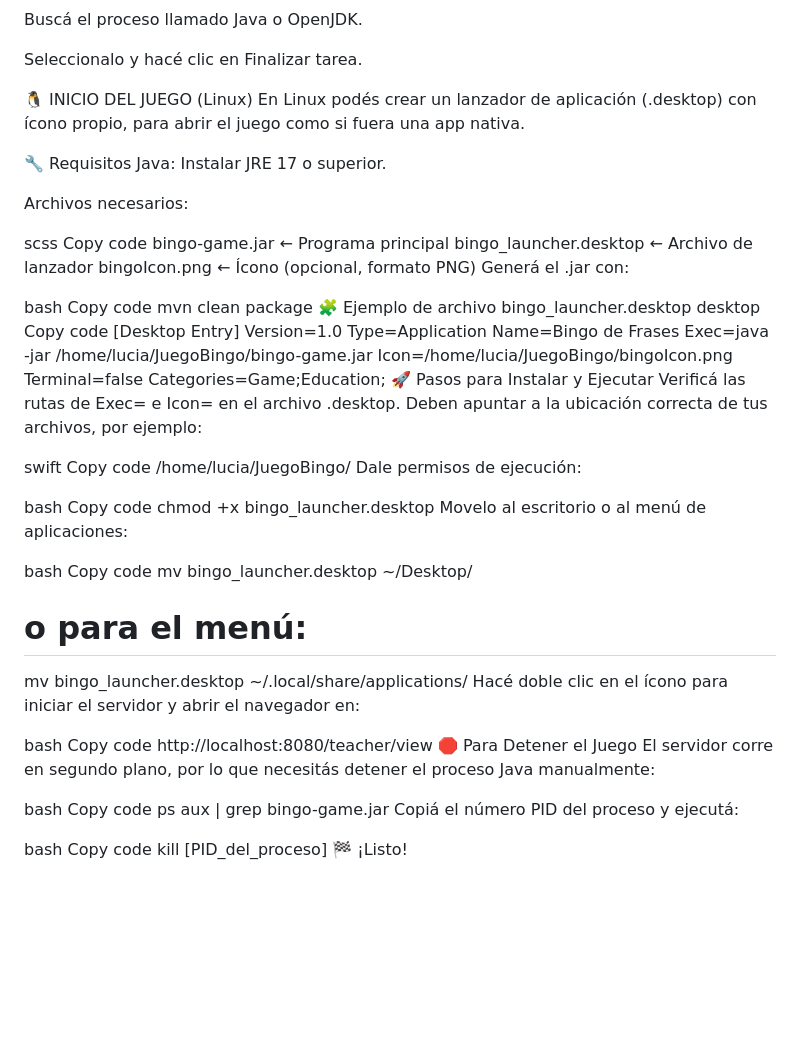
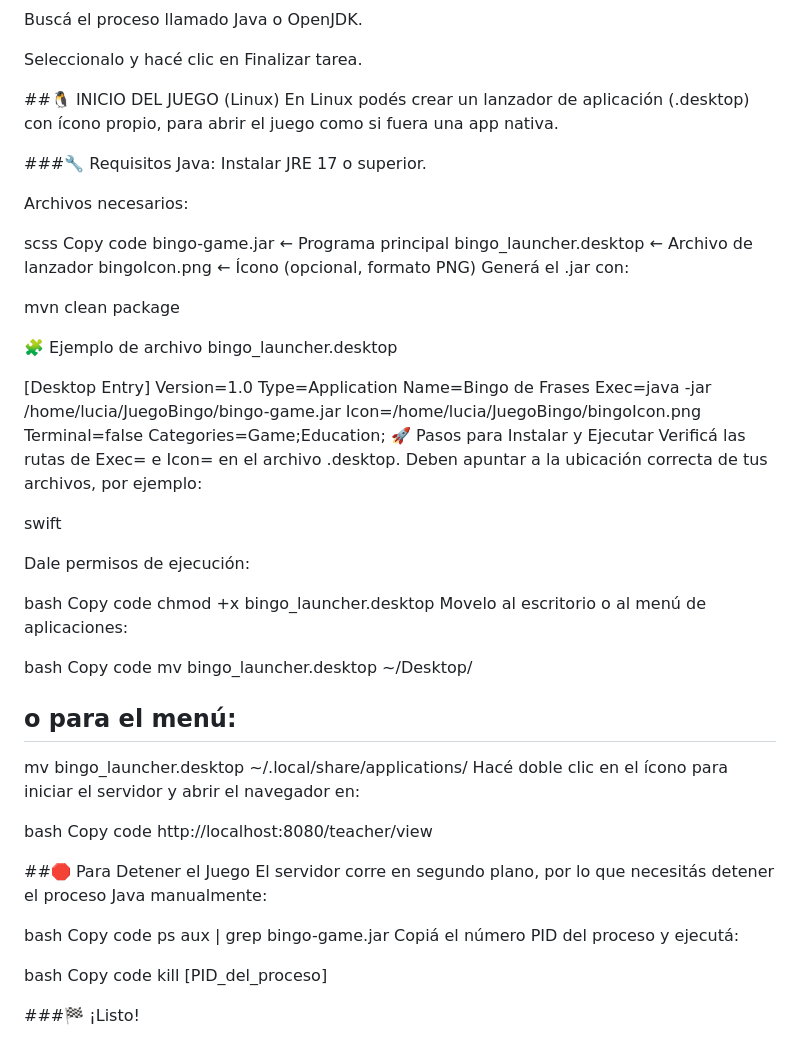
Before and after one commit to lucialeitessanchez/bingo, a Markdown page: README.md, the part around the change. Drawn GitHub-style; blank space fills up the shorter version.

```diff
--- a/README.md
+++ b/README.md
@@ -67,10 +67,10 @@ Buscá el proceso llamado Java o OpenJDK.
 
 Seleccionalo y hacé clic en Finalizar tarea.
 
-🐧 INICIO DEL JUEGO (Linux)
+##🐧 INICIO DEL JUEGO (Linux)
 En Linux podés crear un lanzador de aplicación (.desktop) con ícono propio, para abrir el juego como si fuera una app nativa.
 
-🔧 Requisitos
+###🔧 Requisitos
 Java: Instalar JRE 17 o superior.
 
 Archivos necesarios:
@@ -82,12 +82,10 @@ bingo_launcher.desktop ← Archivo de lanzador
 bingoIcon.png          ← Ícono (opcional, formato PNG)
 Generá el .jar con:
 
-bash
-Copy code
-mvn clean package
+  mvn clean package
+
 🧩 Ejemplo de archivo bingo_launcher.desktop
-desktop
-Copy code
+
 [Desktop Entry]
 Version=1.0
 Type=Application
@@ -101,8 +99,7 @@ Verificá las rutas de Exec= e Icon= en el archivo .desktop.
 Deben apuntar a la ubicación correcta de tus archivos, por ejemplo:
 
 swift
-Copy code
-/home/lucia/JuegoBingo/
+
 Dale permisos de ejecución:
 
 bash
@@ -113,14 +110,15 @@ Movelo al escritorio o al menú de aplicaciones:
 bash
 Copy code
 mv bingo_launcher.desktop ~/Desktop/
-# o para el menú:
+## o para el menú:
 mv bingo_launcher.desktop ~/.local/share/applications/
 Hacé doble clic en el ícono para iniciar el servidor y abrir el navegador en:
 
 bash
 Copy code
 http://localhost:8080/teacher/view
-🛑 Para Detener el Juego
+
+##🛑 Para Detener el Juego
 El servidor corre en segundo plano, por lo que necesitás detener el proceso Java manualmente:
 
 bash
@@ -131,4 +129,5 @@ Copiá el número PID del proceso y ejecutá:
 bash
 Copy code
 kill [PID_del_proceso]
-🏁 ¡Listo!
+
+###🏁 ¡Listo!
```
